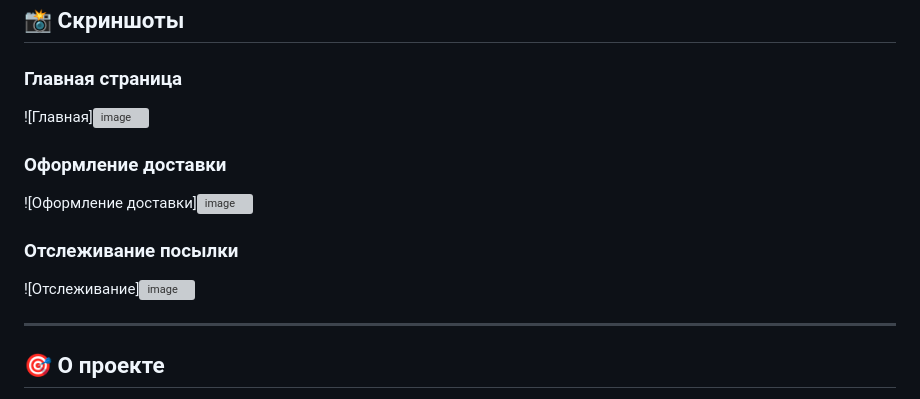
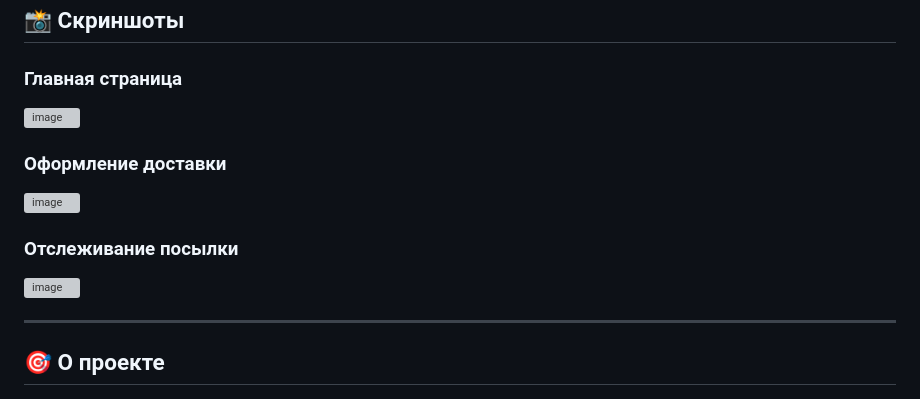
Before and after one commit to timavaxni2009-svg/Dostaffkinf, a Markdown page: README.md, the part around the change. GitHub-like rendering; grey boxes are pictures that could not be loaded.

```diff
--- a/README.md
+++ b/README.md
@@ -9,15 +9,15 @@
 ## 📸 Скриншоты
 
 ### Главная страница
-![Главная]<img width="1841" height="1035" alt="image" src="https://github.com/user-attachments/assets/2f518110-f879-4713-9824-70e1b182ebdc" />
+<img width="1841" height="1035" alt="image" src="https://github.com/user-attachments/assets/2f518110-f879-4713-9824-70e1b182ebdc" />
 
 
 ### Оформление доставки
-![Оформление доставки]<img width="1860" height="950" alt="image" src="https://github.com/user-attachments/assets/2c2533b0-bde4-4da2-b2c9-02629b9be325" />
+<img width="1860" height="950" alt="image" src="https://github.com/user-attachments/assets/2c2533b0-bde4-4da2-b2c9-02629b9be325" />
 
 
 ### Отслеживание посылки
-![Отслеживание]<img width="1920" height="1080" alt="image" src="https://github.com/user-attachments/assets/cdd65496-0ad2-43fb-802b-f9a4fcee0ca0" />
+<img width="1920" height="1080" alt="image" src="https://github.com/user-attachments/assets/cdd65496-0ad2-43fb-802b-f9a4fcee0ca0" />
 
 
 ---
```
